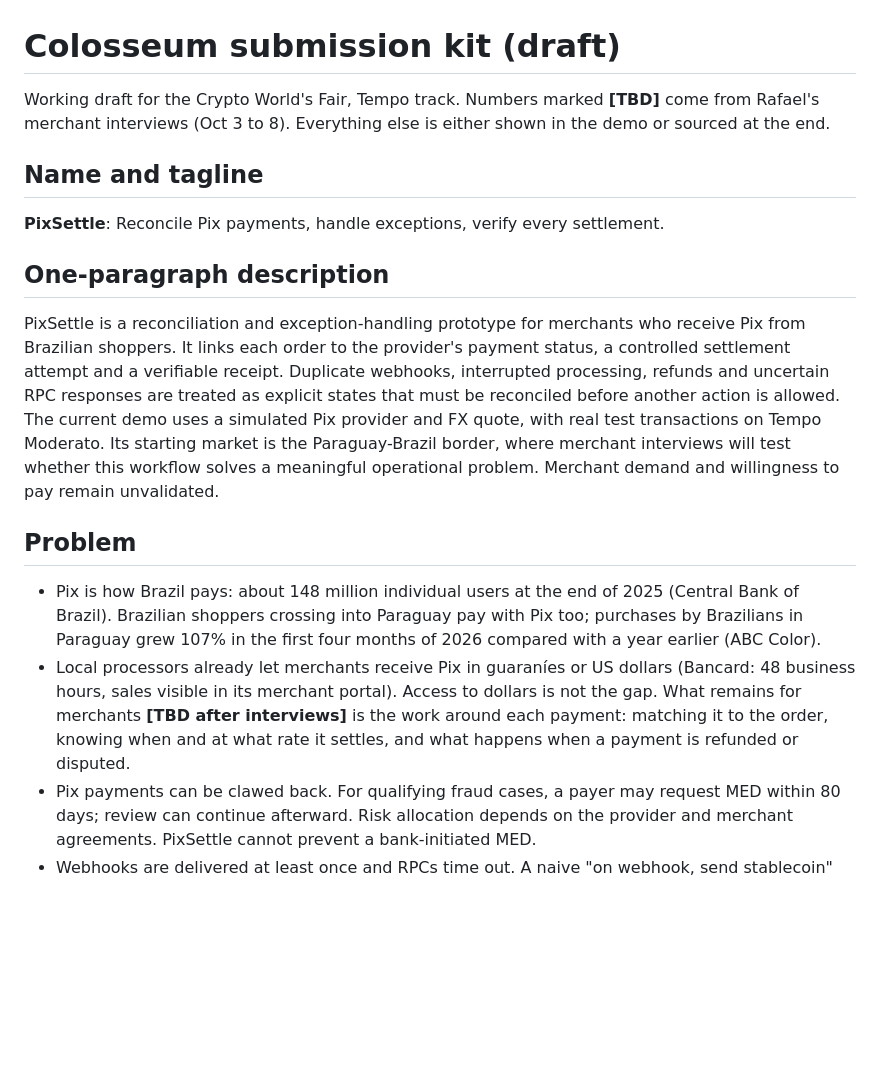
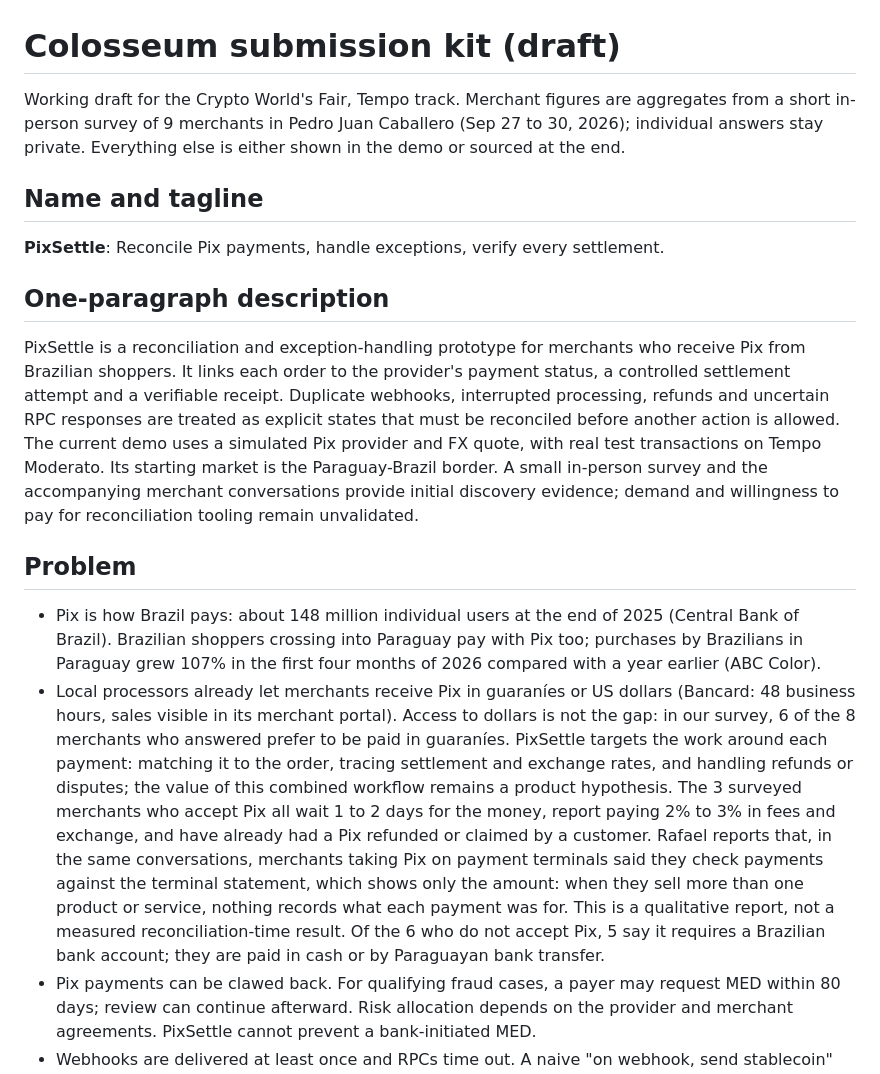
Before and after one commit to rafaorlando3/pixsettle, a Markdown page: docs/submission-kit.md, the part around one of its changes. Drawn GitHub-style; blank space fills up the shorter version.

```diff
--- a/docs/submission-kit.md
+++ b/docs/submission-kit.md
@@ -1,6 +1,6 @@
 # Colosseum submission kit (draft)
 
-Working draft for the Crypto World's Fair, Tempo track. Numbers marked **[TBD]** come from Rafael's merchant interviews (Oct 3 to 8). Everything else is either shown in the demo or sourced at the end.
+Working draft for the Crypto World's Fair, Tempo track. Merchant figures are aggregates from a short in-person survey of 9 merchants in Pedro Juan Caballero (Sep 27 to 30, 2026); individual answers stay private. Everything else is either shown in the demo or sourced at the end.
 
 ## Name and tagline
 
@@ -8,12 +8,12 @@ Working draft for the Crypto World's Fair, Tempo track. Numbers marked **[TBD]**
 
 ## One-paragraph description
 
-PixSettle is a reconciliation and exception-handling prototype for merchants who receive Pix from Brazilian shoppers. It links each order to the provider's payment status, a controlled settlement attempt and a verifiable receipt. Duplicate webhooks, interrupted processing, refunds and uncertain RPC responses are treated as explicit states that must be reconciled before another action is allowed. The current demo uses a simulated Pix provider and FX quote, with real test transactions on Tempo Moderato. Its starting market is the Paraguay-Brazil border, where merchant interviews will test whether this workflow solves a meaningful operational problem. Merchant demand and willingness to pay remain unvalidated.
+PixSettle is a reconciliation and exception-handling prototype for merchants who receive Pix from Brazilian shoppers. It links each order to the provider's payment status, a controlled settlement attempt and a verifiable receipt. Duplicate webhooks, interrupted processing, refunds and uncertain RPC responses are treated as explicit states that must be reconciled before another action is allowed. The current demo uses a simulated Pix provider and FX quote, with real test transactions on Tempo Moderato. Its starting market is the Paraguay-Brazil border. A small in-person survey and the accompanying merchant conversations provide initial discovery evidence; demand and willingness to pay for reconciliation tooling remain unvalidated.
 
 ## Problem
 
 - Pix is how Brazil pays: about 148 million individual users at the end of 2025 (Central Bank of Brazil). Brazilian shoppers crossing into Paraguay pay with Pix too; purchases by Brazilians in Paraguay grew 107% in the first four months of 2026 compared with a year earlier (ABC Color).
-- Local processors already let merchants receive Pix in guaraníes or US dollars (Bancard: 48 business hours, sales visible in its merchant portal). Access to dollars is not the gap. What remains for merchants **[TBD after interviews]** is the work around each payment: matching it to the order, knowing when and at what rate it settles, and what happens when a payment is refunded or disputed.
+- Local processors already let merchants receive Pix in guaraníes or US dollars (Bancard: 48 business hours, sales visible in its merchant portal). Access to dollars is not the gap: in our survey, 6 of the 8 merchants who answered prefer to be paid in guaraníes. PixSettle targets the work around each payment: matching it to the order, tracing settlement and exchange rates, and handling refunds or disputes; the value of this combined workflow remains a product hypothesis. The 3 surveyed merchants who accept Pix all wait 1 to 2 days for the money, report paying 2% to 3% in fees and exchange, and have already had a Pix refunded or claimed by a customer. Rafael reports that, in the same conversations, merchants taking Pix on payment terminals said they check payments against the terminal statement, which shows only the amount: when they sell more than one product or service, nothing records what each payment was for. This is a qualitative report, not a measured reconciliation-time result. Of the 6 who do not accept Pix, 5 say it requires a Brazilian bank account; they are paid in cash or by Paraguayan bank transfer.
 - Pix payments can be clawed back. For qualifying fraud cases, a payer may request MED within 80 days; review can continue afterward. Risk allocation depends on the provider and merchant agreements. PixSettle cannot prevent a bank-initiated MED.
 - Webhooks are delivered at least once and RPCs time out. A naive "on webhook, send stablecoin" pays twice, or pays and forgets.
 
```
Also changed, not shown: other parts of docs/submission-kit.md (+5 -5 lines).
